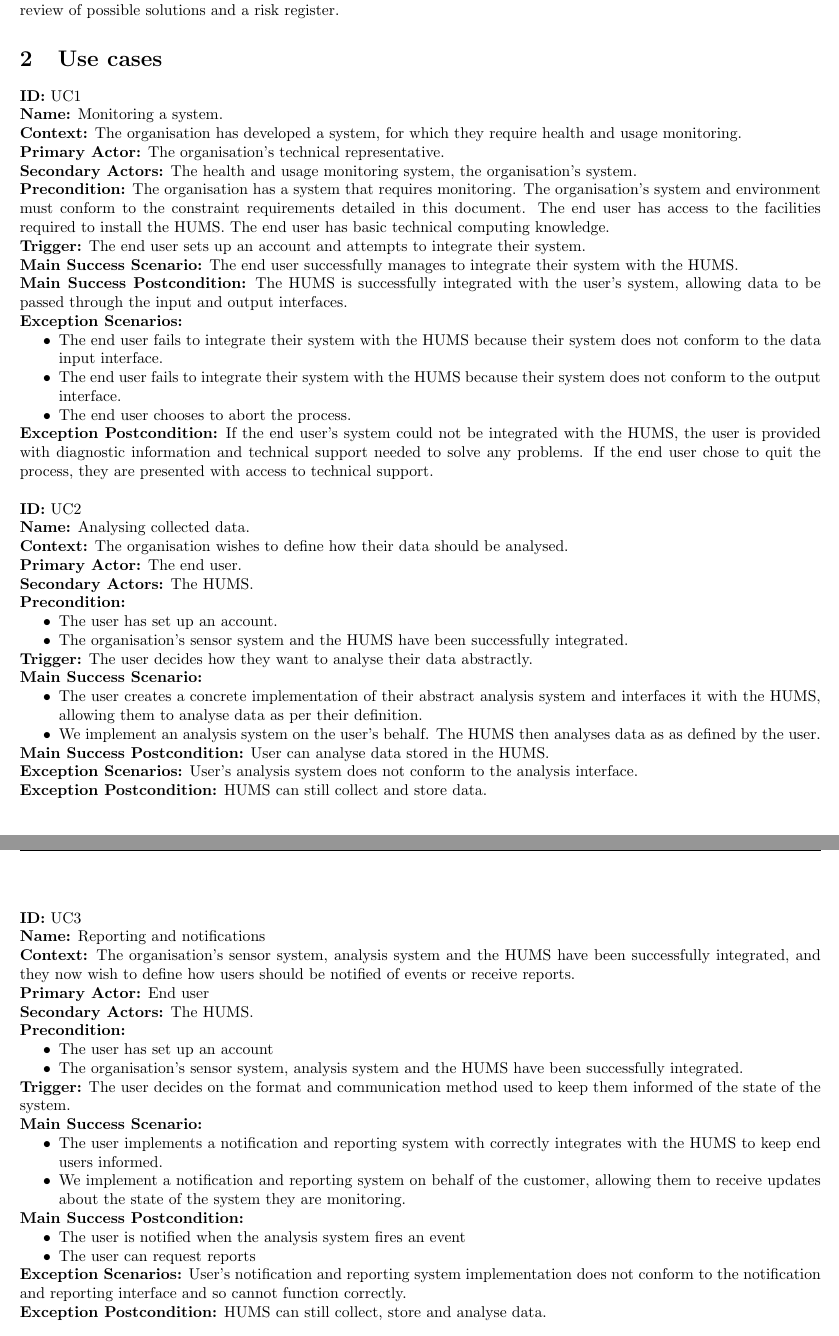
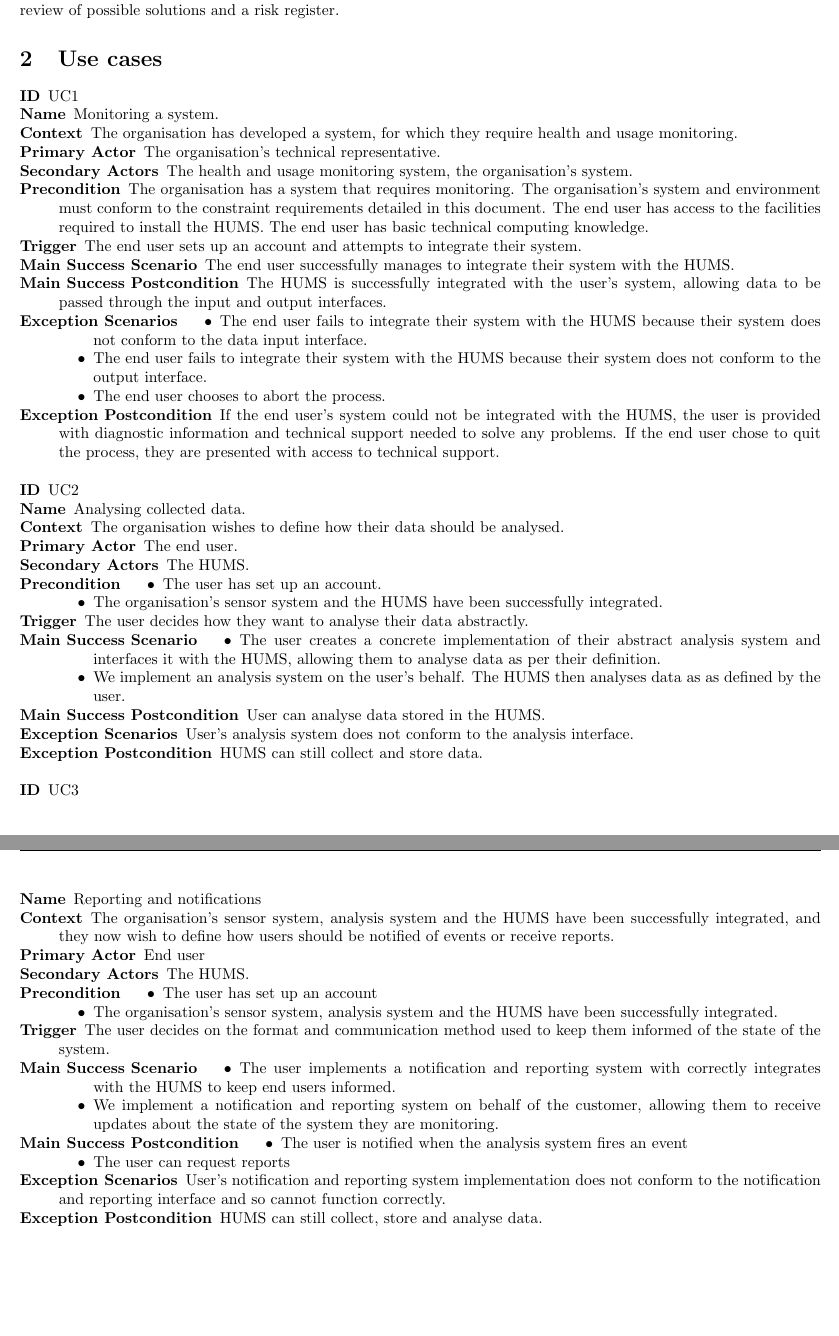
Before and after one commit to sftrabbit/gpig-c, a LaTeX document (docs/initial-report/initial-report.tex): two parts of pages 1 and 2 of 20, joined at a grey line, cut so that both start at the same text, the shorter picture padded with empty space. Compiled offline with pdfLaTeX.

Commit message:
Change use cases to use description lists

```diff
--- a/docs/initial-report/initial-report.tex
+++ b/docs/initial-report/initial-report.tex
@@ -44,96 +45,110 @@ parties. Requirements will follow the introduction, followed by use cases, a
 review of possible solutions and a risk register.
 
 \section{Use cases}
-\noindent \textbf{ID:} UC1\\
-\textbf{Name:} Monitoring a system.\\
-\textbf{Context:} The organisation has developed a system, for which they
-require health and usage monitoring.\\
-\textbf{Primary Actor:} The organisation's technical representative.\\
-\textbf{Secondary Actors:} The health and usage monitoring system, the
-organisation's system.\\
-\textbf{Precondition:}  The organisation has a system that requires monitoring.
-The organisation's system and environment must conform to the constraint
-requirements detailed in this document. The end user has access to the
-facilities required to install the HUMS. The end user has basic technical
-computing knowledge.\\
-\textbf{Trigger:} The end user sets up an account and attempts to integrate
-their system.\\
-\textbf{Main Success Scenario:} The end user successfully manages to integrate
-their system with the HUMS.\\
-\textbf{Main Success Postcondition:} The HUMS is successfully integrated with
+
+\begin{description}
+	\item[ID] UC1
+	\item[Name] Monitoring a system.
+	\item[Context] The organisation has developed a system, for which they
+	               require health and usage monitoring.
+	\item[Primary Actor] The organisation's technical representative.
+	\item[Secondary Actors] The health and usage monitoring system, the
+	                        organisation's system.
+	\item[Precondition] The organisation has a system that requires monitoring.
+	                    The organisation's system and environment must conform to
+	                    the constraint requirements detailed in this document. The
+	                    end user has access to the facilities required to install
+	                    the HUMS. The end user has basic technical computing
+	                    knowledge.
+	\item[Trigger] The end user sets up an account and attempts to integrate
+	               their system.
+	\item[Main Success Scenario] The end user successfully manages to integrate
+			their system with the HUMS.
+	\item[Main Success Postcondition] The HUMS is successfully integrated with
 			the user's system, allowing data to be passed through the input and output
-interfaces.\\
-\textbf{Exception Scenarios:}
+			interfaces.
+	\item[Exception Scenarios]
 			\begin{itemize}
-\item The end user fails to integrate their system with the HUMS because their
-system does not conform to the data input interface.
-\item The end user fails to integrate their system with the HUMS because their
-system does not conform to the output interface.
+				\item The end user fails to integrate their system with the HUMS because
+				      their system does not conform to the data input interface.
+				\item The end user fails to integrate their system with the HUMS because
+				      their system does not conform to the output interface.
 				\item The end user chooses to abort the process.
 			\end{itemize}
-\textbf{Exception Postcondition:} If the end user's system could not be
-integrated with the HUMS, the user is provided with diagnostic information and
-technical support needed to solve any problems. If the end user chose to quit
-the process, they are presented with access to technical support.\\\\
-\noindent \textbf{ID:} UC2\\
-\textbf{Name:} Analysing collected data.\\
-\textbf{Context:} The organisation wishes to define how their data should be
-analysed.\\
-\textbf{Primary Actor:} The end user.\\
-\textbf{Secondary Actors:} The HUMS.\\
-\textbf{Precondition:}
+	\item[Exception Postcondition]
+			If the end user's system could not be integrated with the HUMS, the user
+			is provided with diagnostic information and technical support needed to
+			solve any problems. If the end user chose to quit the process, they are
+			presented with access to technical support.
+\end{description}
+
+\vspace{\baselineskip}
+
+\begin{description}
+	\item[ID] UC2
+	\item[Name] Analysing collected data.
+	\item[Context] The organisation wishes to define how their data should be
+	               analysed.
+	\item[Primary Actor] The end user.
+	\item[Secondary Actors] The HUMS.
+	\item[Precondition]
 			\begin{itemize}
 				\item The user has set up an account.
-\item The organisation's sensor system and the HUMS have been successfully
-integrated.
+				\item The organisation's sensor system and the HUMS have been
+				      successfully integrated.
 			\end{itemize}
-\textbf{Trigger:} The user decides how they want to analyse their data
-abstractly.\\
-\textbf{Main Success Scenario:}
+	\item[Trigger] The user decides how they want to analyse their data
+	               abstractly.
+	\item[Main Success Scenario]
 			\begin{itemize}
-\item The user creates a concrete implementation of their abstract analysis
-system and interfaces it with the HUMS, allowing them to analyse data as per
-their definition.
-\item We implement an analysis system on the user's behalf. The HUMS then
-analyses data as as defined by the user.
+				\item The user creates a concrete implementation of their abstract
+				      analysis system and interfaces it with the HUMS, allowing them to
+				      analyse data as per their definition.
+				\item We implement an analysis system on the user's behalf. The HUMS
+				      then analyses data as as defined by the user.
 			\end{itemize}
-\textbf{Main Success Postcondition:} User can analyse data stored in the HUMS.\\
-\textbf{Exception Scenarios:} User's analysis system does not conform to the
-analysis interface.\\
-\textbf{Exception Postcondition:} HUMS can still collect and store data.\\\\
-\noindent \textbf{ID:} UC3\\
-\textbf{Name:} Reporting and notifications\\
-\textbf{Context:} The organisation's sensor system, analysis system and the HUMS
-have been successfully integrated, and they now wish to define how users should
-be notified of events or receive reports.\\
-\textbf{Primary Actor:} End user\\
-\textbf{Secondary Actors:} The HUMS.\\
-\textbf{Precondition:}
+	\item[Main Success Postcondition] User can analyse data stored in the HUMS.
+	\item[Exception Scenarios] User's analysis system does not conform to the
+			analysis interface.
+	\item[Exception Postcondition] HUMS can still collect and store data.
+\end{description}
+
+\vspace{\baselineskip}
+
+\begin{description}
+	\item[ID] UC3
+	\item[Name] Reporting and notifications
+	\item[Context] The organisation's sensor system, analysis system and the HUMS
+	               have been successfully integrated, and they now wish to define
+	               how users should be notified of events or receive reports.
+	\item[Primary Actor] End user
+	\item[Secondary Actors] The HUMS.
+	\item[Precondition]
 			\begin{itemize}
 			\item The user has set up an account
-\item The organisation's sensor system, analysis system and the HUMS have been
-successfully integrated.
+			\item The organisation's sensor system, analysis system and the HUMS have
+			      been successfully integrated.
 			\end{itemize}
-\textbf{Trigger:} The user decides on the format and communication method used
-to keep them informed of the state of the system.\\
-\textbf{Main Success Scenario:}
+	\item[Trigger] The user decides on the format and communication method used
+	               to keep them informed of the state of the system.
+	\item[Main Success Scenario]
 			\begin{itemize}
-\item The user implements a notification and reporting system with correctly
-integrates with the HUMS to keep end users informed.
+				\item The user implements a notification and reporting system with
+				      correctly integrates with the HUMS to keep end users informed.
 				\item We implement a notification and reporting system on behalf of the
-customer, allowing them to receive updates about the state of the system they
-are monitoring.
+				      customer, allowing them to receive updates about the state of the
+				      system they are monitoring.
 			\end{itemize}
-\textbf{Main Success Postcondition:}
+	\item[Main Success Postcondition]
 			\begin{itemize}
 				\item The user is notified when the analysis system fires an event
 				\item The user can request reports
 			\end{itemize}
-\textbf{Exception Scenarios:} User's notification and reporting system
-implementation does not conform to the notification and reporting interface and
-so cannot function correctly.\\
-\textbf{Exception Postcondition:} HUMS can still collect, store and analyse
-data.
+	\item[Exception Scenarios] User's notification and reporting system
+			implementation does not conform to the notification and reporting
+			interface and so cannot function correctly.
+	\item[Exception Postcondition] HUMS can still collect, store and analyse data.
+\end{description}
 
 \section{Requirements}
 For this project, requirements have been divided into three categories,
```
Also changed, not shown: docs/initial-report/initial-report.tex (3 more changed lines). Lines whose indentation alone changed are shown as unchanged.
